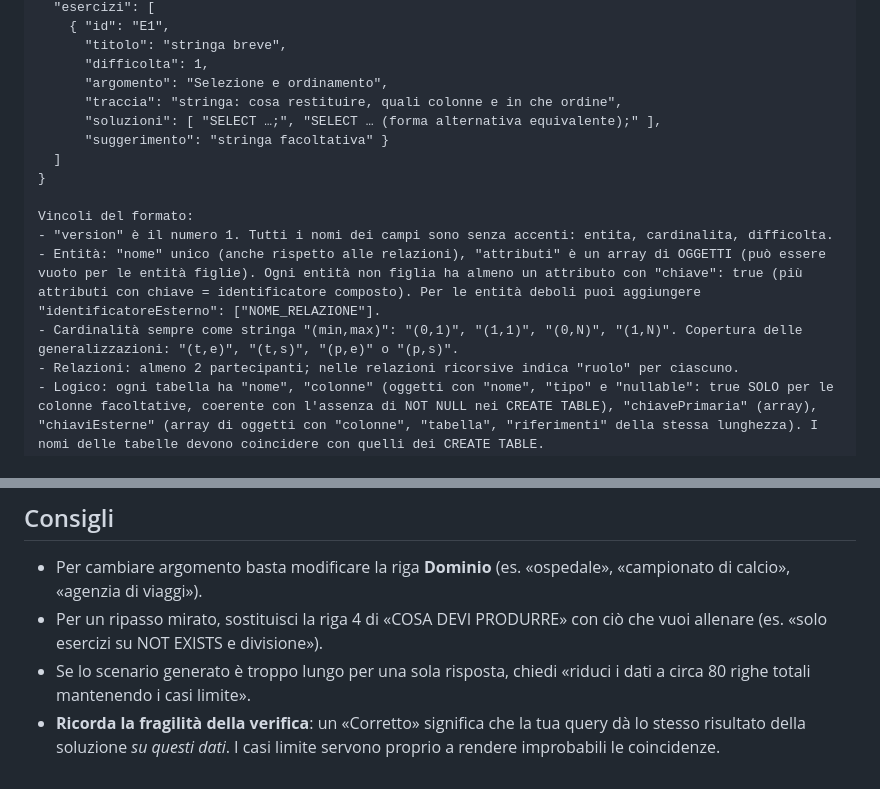
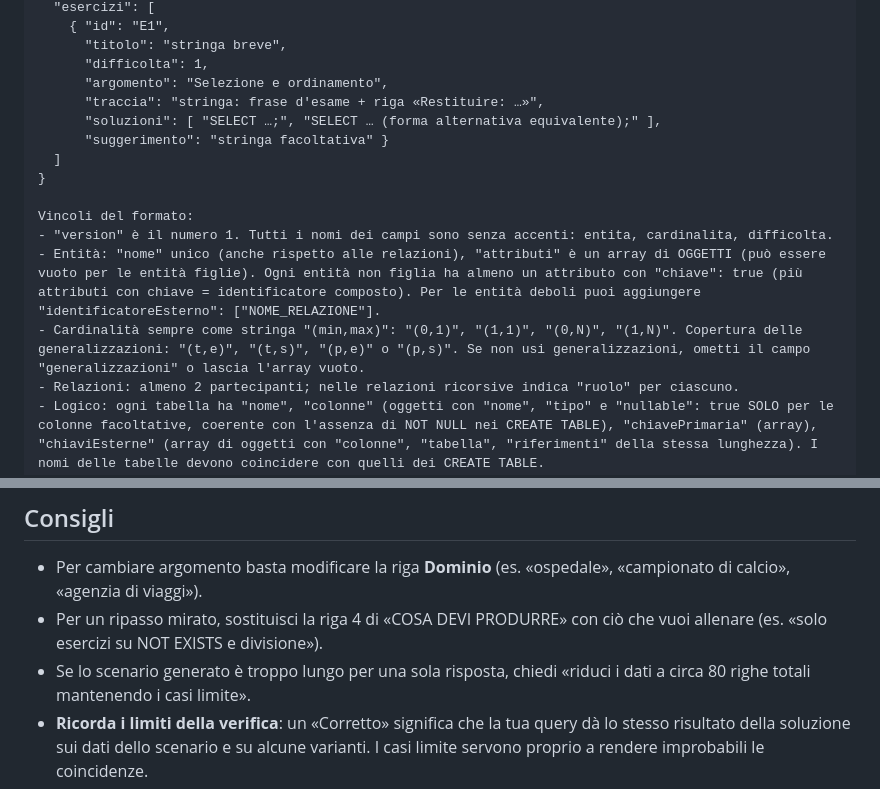
Before and after one commit to Tony-Deluca/DBMS, a Markdown page: PROMPT_GENERATORE.md, 2 parts joined by grey strips. GitHub-like rendering.

```diff
--- a/PROMPT_GENERATORE.md
+++ b/PROMPT_GENERATORE.md
@@ -112,7 +124,7 @@ FORMATO JSON (versione 1) — rispetta esattamente nomi e tipi dei campi:
       "titolo": "stringa breve",
       "difficolta": 1,
       "argomento": "Selezione e ordinamento",
-      "traccia": "stringa: cosa restituire, quali colonne e in che ordine",
+      "traccia": "stringa: frase d'esame + riga «Restituire: …»",
       "soluzioni": [ "SELECT …;", "SELECT … (forma alternativa equivalente);" ],
       "suggerimento": "stringa facoltativa" }
   ]
@@ -121,7 +133,7 @@ FORMATO JSON (versione 1) — rispetta esattamente nomi e tipi dei campi:
 Vincoli del formato:
 - "version" è il numero 1. Tutti i nomi dei campi sono senza accenti: entita, cardinalita, difficolta.
 - Entità: "nome" unico (anche rispetto alle relazioni), "attributi" è un array di OGGETTI (può essere vuoto per le entità figlie). Ogni entità non figlia ha almeno un attributo con "chiave": true (più attributi con chiave = identificatore composto). Per le entità deboli puoi aggiungere "identificatoreEsterno": ["NOME_RELAZIONE"].
-- Cardinalità sempre come stringa "(min,max)": "(0,1)", "(1,1)", "(0,N)", "(1,N)". Copertura delle generalizzazioni: "(t,e)", "(t,s)", "(p,e)" o "(p,s)".
+- Cardinalità sempre come stringa "(min,max)": "(0,1)", "(1,1)", "(0,N)", "(1,N)". Copertura delle generalizzazioni: "(t,e)", "(t,s)", "(p,e)" o "(p,s)". Se non usi generalizzazioni, ometti il campo "generalizzazioni" o lascia l'array vuoto.
 - Relazioni: almeno 2 partecipanti; nelle relazioni ricorsive indica "ruolo" per ciascuno.
 - Logico: ogni tabella ha "nome", "colonne" (oggetti con "nome", "tipo" e "nullable": true SOLO per le colonne facoltative, coerente con l'assenza di NOT NULL nei CREATE TABLE), "chiavePrimaria" (array), "chiaviEsterne" (array di oggetti con "colonne", "tabella", "riferimenti" della stessa lunghezza). I nomi delle tabelle devono coincidere con quelli dei CREATE TABLE.
 - "database.statements" è un ARRAY di stringhe, una istruzione per elemento: prima tutti i CREATE TABLE, poi gli INSERT (un INSERT può inserire più righe).
@@ -140,6 +152,6 @@
   che vuoi allenare (es. «solo esercizi su NOT EXISTS e divisione»).
 - Se lo scenario generato è troppo lungo per una sola risposta, chiedi
   «riduci i dati a circa 80 righe totali mantenendo i casi limite».
-- **Ricorda la fragilità della verifica**: un «Corretto» significa che la tua query
-  dà lo stesso risultato della soluzione *su questi dati*. I casi limite
+- **Ricorda i limiti della verifica**: un «Corretto» significa che la tua query
+  dà lo stesso risultato della soluzione sui dati dello scenario e su alcune varianti. I casi limite
   servono proprio a rendere improbabili le coincidenze.
```
Also changed, not shown: other parts of PROMPT_GENERATORE.md (+36 -24 lines).
